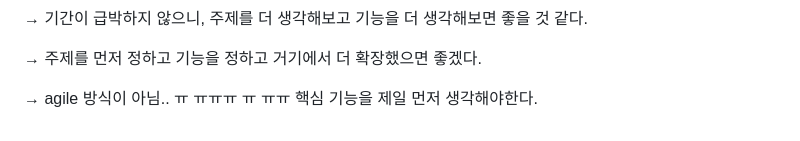
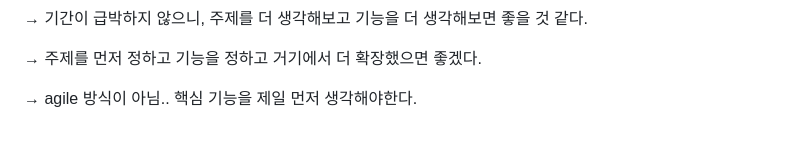
Before and after one commit to bamtol2/roCatRun, a Markdown page: 0113/오늘의산출물.md, the part around the change. Rendered like a GitHub page.

Commit message:
[Docs] 0113 작업내용

```diff
--- a/0113/오늘의산출물.md
+++ b/0113/오늘의산출물.md
@@ -54,4 +54,4 @@
 
   → 주제를 먼저 정하고 기능을 정하고 거기에서 더 확장했으면 좋겠다.
 
-  → agile 방식이 아님.. ㅠ ㅠㅠㅠ ㅠ ㅠㅠ 핵심 기능을 제일 먼저 생각해야한다.
+  → agile 방식이 아님.. 핵심 기능을 제일 먼저 생각해야한다.
```
